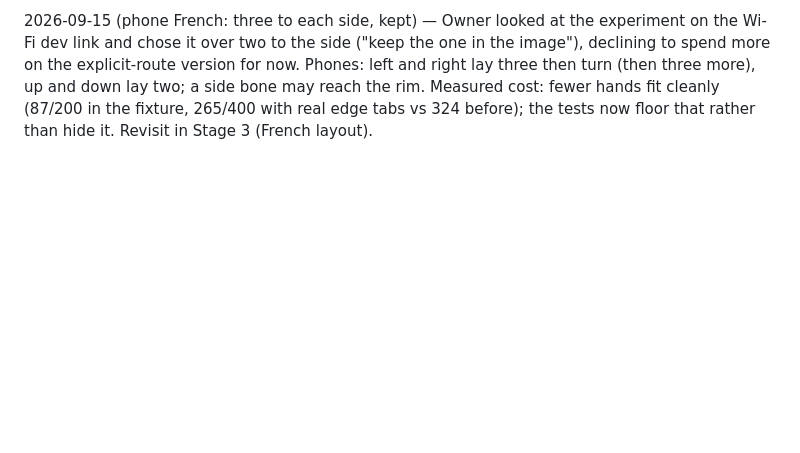
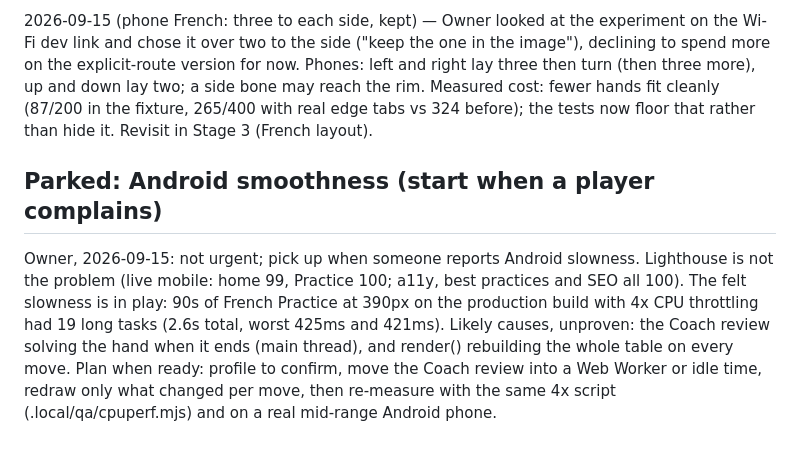
Before and after one commit to Shan12377/yard-dominoes, a Markdown page: docs/table-experience-plan.md, the part around the change. Rendered like a GitHub page; blank space fills up the shorter version.

Commit message:
docs: park Android smoothness plan

```diff
--- a/docs/table-experience-plan.md
+++ b/docs/table-experience-plan.md
@@ -1060,3 +1060,16 @@ now. Phones: left and right lay three then turn (then three more), up and down
 lay two; a side bone may reach the rim. Measured cost: fewer hands fit cleanly
 (87/200 in the fixture, 265/400 with real edge tabs vs 324 before); the tests
 now floor that rather than hide it. Revisit in Stage 3 (French layout).
+
+## Parked: Android smoothness (start when a player complains)
+
+Owner, 2026-09-15: not urgent; pick up when someone reports Android slowness.
+Lighthouse is not the problem (live mobile: home 99, Practice 100; a11y, best
+practices and SEO all 100). The felt slowness is in play: 90s of French Practice
+at 390px on the production build with 4x CPU throttling had 19 long tasks
+(2.6s total, worst 425ms and 421ms). Likely causes, unproven: the Coach review
+solving the hand when it ends (main thread), and render() rebuilding the whole
+table on every move. Plan when ready: profile to confirm, move the Coach review
+into a Web Worker or idle time, redraw only what changed per move, then
+re-measure with the same 4x script (.local/qa/cpuperf.mjs) and on a real
+mid-range Android phone.
```
